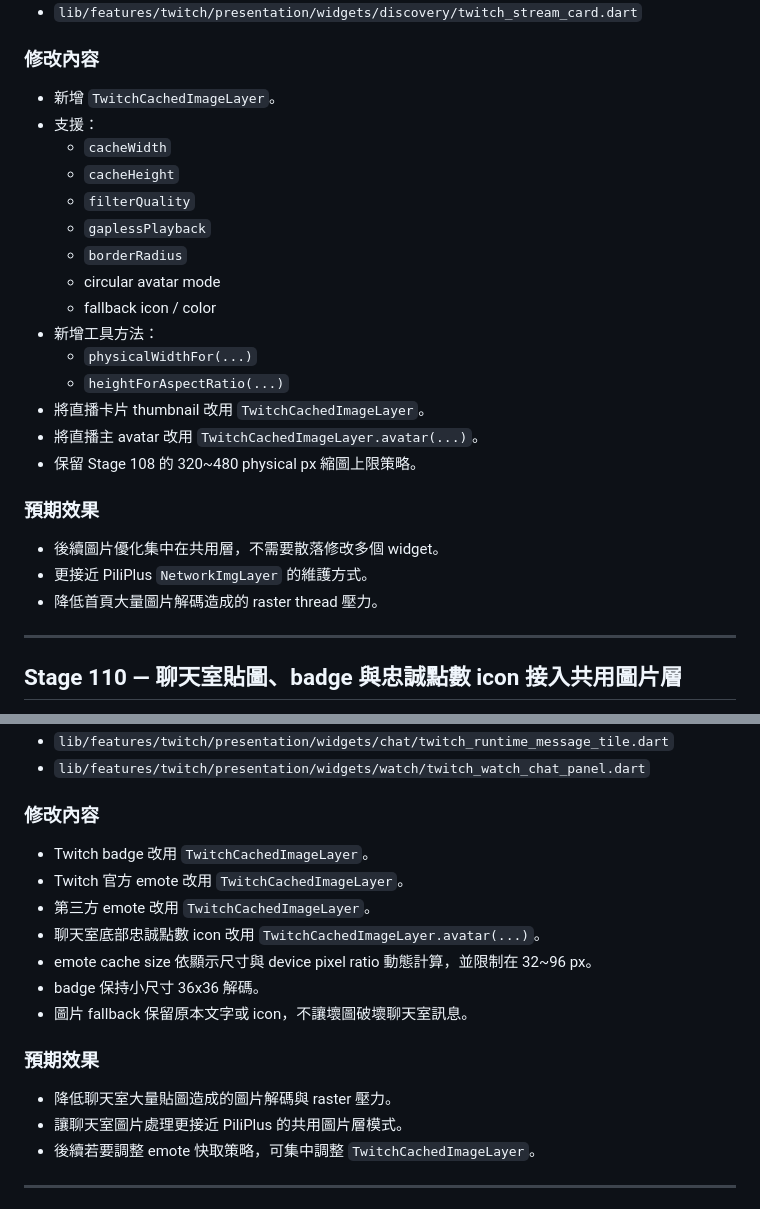
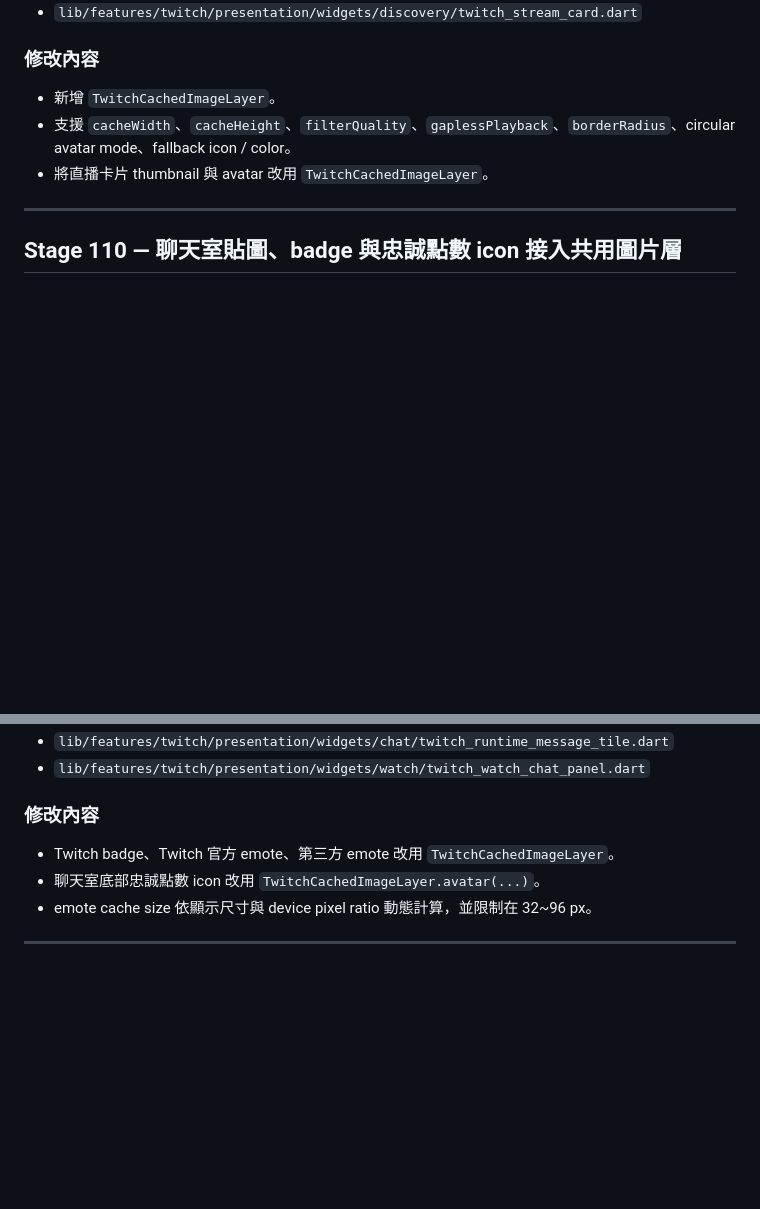
Before and after one commit to harley60504/vioclass, a Markdown page: docs/twitch_development_log.md, 2 parts joined by grey strips. Rendered like a GitHub page; blank space fills up the shorter version.

```diff
--- a/docs/twitch_development_log.md
+++ b/docs/twitch_development_log.md
@@ -112,26 +80,8 @@ Twitch App 沒有 Bilibili 直播那種大量飛行彈幕，因此理論性能
 ### 修改內容
 
 - 新增 `TwitchCachedImageLayer`。
-- 支援：
-  - `cacheWidth`
-  - `cacheHeight`
-  - `filterQuality`
-  - `gaplessPlayback`
-  - `borderRadius`
-  - circular avatar mode
-  - fallback icon / color
-- 新增工具方法：
-  - `physicalWidthFor(...)`
-  - `heightForAspectRatio(...)`
-- 將直播卡片 thumbnail 改用 `TwitchCachedImageLayer`。
-- 將直播主 avatar 改用 `TwitchCachedImageLayer.avatar(...)`。
-- 保留 Stage 108 的 320~480 physical px 縮圖上限策略。
-
-### 預期效果
-
-- 後續圖片優化集中在共用層，不需要散落修改多個 widget。
-- 更接近 PiliPlus `NetworkImgLayer` 的維護方式。
-- 降低首頁大量圖片解碼造成的 raster thread 壓力。
+- 支援 `cacheWidth`、`cacheHeight`、`filterQuality`、`gaplessPlayback`、`borderRadius`、circular avatar mode、fallback icon / color。
+- 將直播卡片 thumbnail 與 avatar 改用 `TwitchCachedImageLayer`。
 
 ---
 
@@ -153,19 +103,9 @@ PiliPlus 直播聊天室貼圖不是直接散落使用 `Image.network`，而是
 
 ### 修改內容
 
-- Twitch badge 改用 `TwitchCachedImageLayer`。
-- Twitch 官方 emote 改用 `TwitchCachedImageLayer`。
-- 第三方 emote 改用 `TwitchCachedImageLayer`。
+- Twitch badge、Twitch 官方 emote、第三方 emote 改用 `TwitchCachedImageLayer`。
 - 聊天室底部忠誠點數 icon 改用 `TwitchCachedImageLayer.avatar(...)`。
 - emote cache size 依顯示尺寸與 device pixel ratio 動態計算，並限制在 32~96 px。
-- badge 保持小尺寸 36x36 解碼。
-- 圖片 fallback 保留原本文字或 icon，不讓壞圖破壞聊天室訊息。
-
-### 預期效果
-
-- 降低聊天室大量貼圖造成的圖片解碼與 raster 壓力。
-- 讓聊天室圖片處理更接近 PiliPlus 的共用圖片層模式。
-- 後續若要調整 emote 快取策略，可集中調整 `TwitchCachedImageLayer`。
 
 ---
 
```
Also changed, not shown: other parts of docs/twitch_development_log.md (+51 -47 lines).
